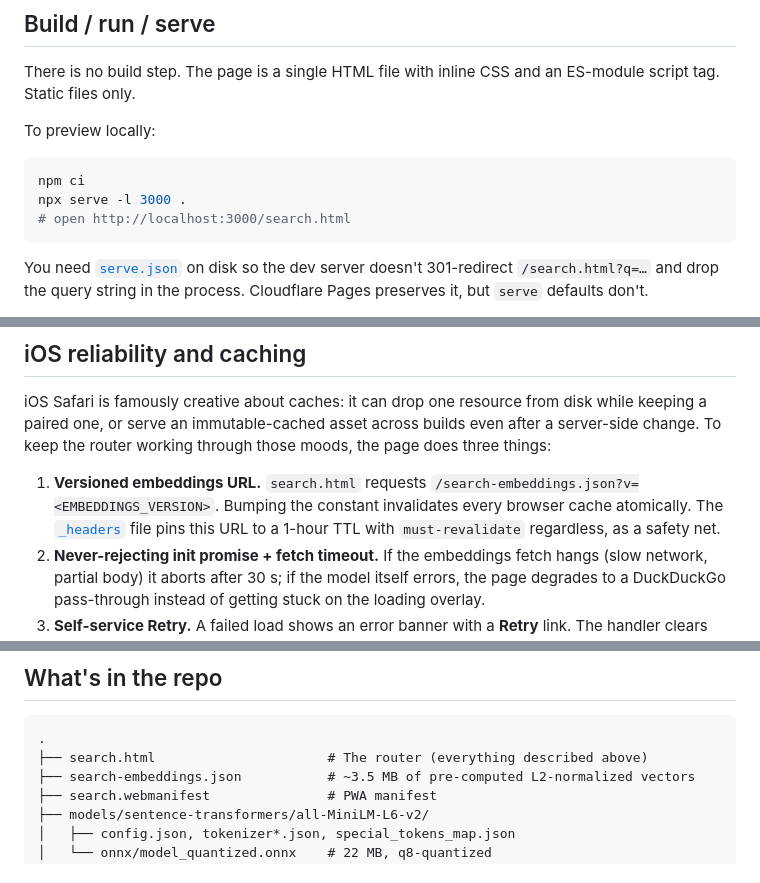
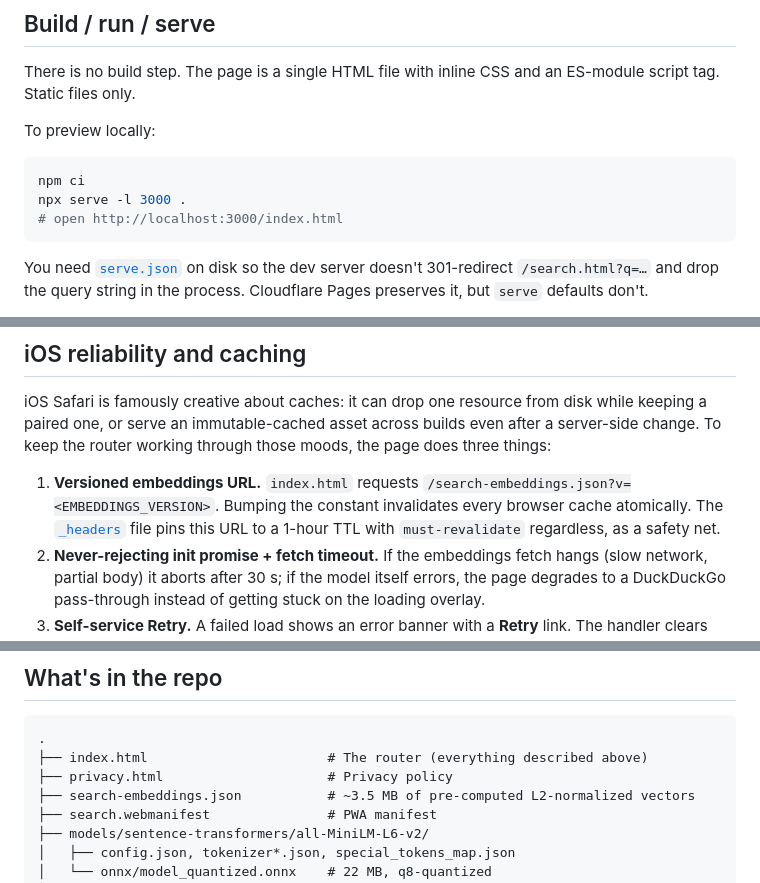
Before and after one commit to bradflaugher/divid3, a Markdown page: README.md, 3 parts joined by grey strips. Drawn GitHub-style.

````diff
--- a/README.md
+++ b/README.md
@@ -115,7 +154,7 @@ To preview locally:
 ```bash
 npm ci
 npx serve -l 3000 .
-# open http://localhost:3000/search.html
+# open http://localhost:3000/index.html
 ```
 
 You need [`serve.json`](./serve.json) on disk so the dev server doesn't 301-redirect `/search.html?q=…` and drop the query string in the process. Cloudflare Pages preserves it, but `serve` defaults don't.
@@ -162,7 +201,7 @@ CI runs the same suite on every PR via [`.github/workflows/search-tests.yml`](./
 
 iOS Safari is famously creative about caches: it can drop one resource from disk while keeping a paired one, or serve an immutable-cached asset across builds even after a server-side change. To keep the router working through those moods, the page does three things:
 
-1. **Versioned embeddings URL.** `search.html` requests `/search-embeddings.json?v=<EMBEDDINGS_VERSION>`. Bumping the constant invalidates every browser cache atomically. The [`_headers`](./_headers) file pins this URL to a 1-hour TTL with `must-revalidate` regardless, as a safety net.
+1. **Versioned embeddings URL.** `index.html` requests `/search-embeddings.json?v=<EMBEDDINGS_VERSION>`. Bumping the constant invalidates every browser cache atomically. The [`_headers`](./_headers) file pins this URL to a 1-hour TTL with `must-revalidate` regardless, as a safety net.
 2. **Never-rejecting init promise + fetch timeout.** If the embeddings fetch hangs (slow network, partial body) it aborts after 30 s; if the model itself errors, the page degrades to a DuckDuckGo pass-through instead of getting stuck on the loading overlay.
 3. **Self-service Retry.** A failed load shows an error banner with a **Retry** link. The handler clears `caches.*`, blasts every IndexedDB the origin owns (transformers.js parks the model there), and full-reloads. That's the recovery path you reach for when iOS serves a corrupted half-cache and nothing else helps.
 
@@ -181,7 +220,8 @@ iOS Safari anchors `position: fixed` to the layout viewport, not the visual view
 
 ```
 .
-├── search.html                      # The router (everything described above)
+├── index.html                       # The router (everything described above)
+├── privacy.html                     # Privacy policy
 ├── search-embeddings.json           # ~3.5 MB of pre-computed L2-normalized vectors
 ├── search.webmanifest               # PWA manifest
 ├── models/sentence-transformers/all-MiniLM-L6-v2/
````
Also changed, not shown: other parts of README.md (+56 -17 lines).
